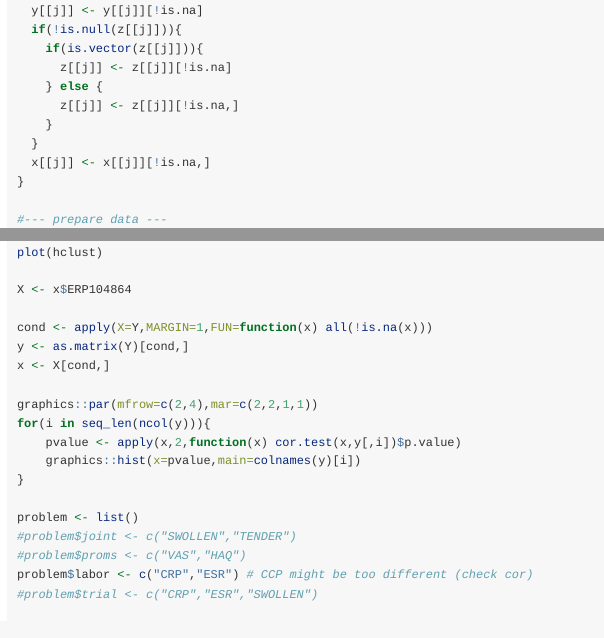
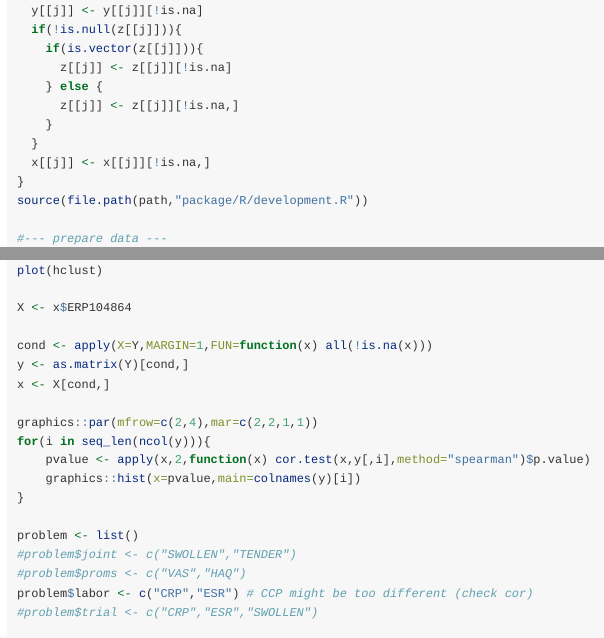
Before and after one commit to rauschenberger/sparselink, an R Markdown document (vignettes/analysis.Rmd): the page in a window 1100 px wide, from 17470 px down, and a second part further down, joined at a grey line. Rendered offline with R 4.5, knitr and Pandoc, with nearby package versions; long lines of code are wrapped.

Commit message:
switch to spearman

```diff
--- a/vignettes/analysis.Rmd
+++ b/vignettes/analysis.Rmd
@@ -670,6 +670,7 @@ rm(list=ls())
 <<setup>>
 <<define_projects>>
 <<preprocess_data>>
+source(file.path(path,"package/R/development.R"))
 
 #--- prepare data ---
 vars <- c("CCP","CRP","crp","DAS28","ESR","esr","HAQ","VAS","SWOLLEN","TENDER") # "inflammatory score" dropped due to NA # "RF" dropped because binary
@@ -711,7 +712,7 @@ x <- X[cond,]
 
 graphics::par(mfrow=c(2,4),mar=c(2,2,1,1))
 for(i in seq_len(ncol(y))){
-    pvalue <- apply(x,2,function(x) cor.test(x,y[,i])$p.value)
+    pvalue <- apply(x,2,function(x) cor.test(x,y[,i],method="spearman")$p.value)
     graphics::hist(x=pvalue,main=colnames(y)[i])
 }
 
```
